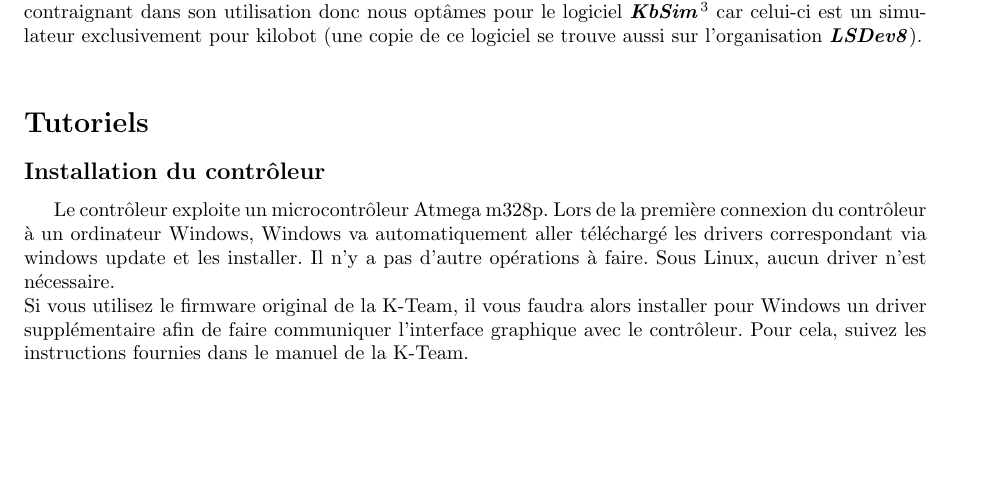
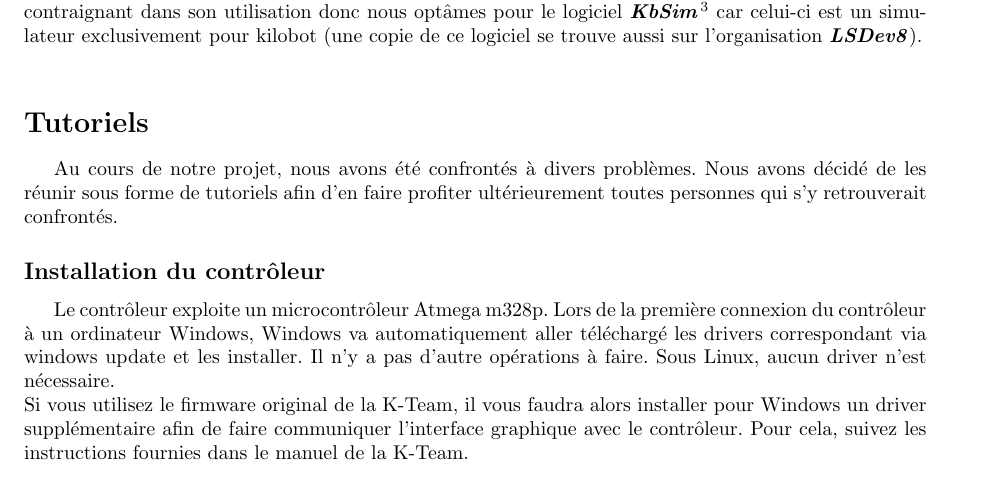
Before and after one commit to LSDev8/PSAR-Kilobot, a LaTeX document (rapport/rapport.tex): part of page 24 of 36, cut so that both start at the same text, the shorter picture padded with empty space. The pictures show the PDF file rapport/rapport.pdf that the author committed with the source.

Commit message:
[MOD] ajout intro tutoriels

```diff
--- a/rapport/rapport.tex
+++ b/rapport/rapport.tex
@@ -700,6 +700,8 @@ Nous utilisions (au d\'ebut du projet) pour nos simulations le logiciel \textit{
 \section*{Tutoriels}\label{sec:name}
 \addcontentsline{toc}{section}{Tutoriels}
 
+Au cours de notre projet, nous avons été confrontés à divers problèmes. Nous avons décidé de les réunir sous forme de tutoriels afin d'en faire profiter ultérieurement toutes personnes qui s'y retrouverait confrontés.
+
 \subsection*{Installation du contr\^oleur}\label{sec:name}
 \addcontentsline{toc}{subsection}{Installation du contr\^oleur}
 
```
Also changed, not shown: rapport/rapport.pdf.
